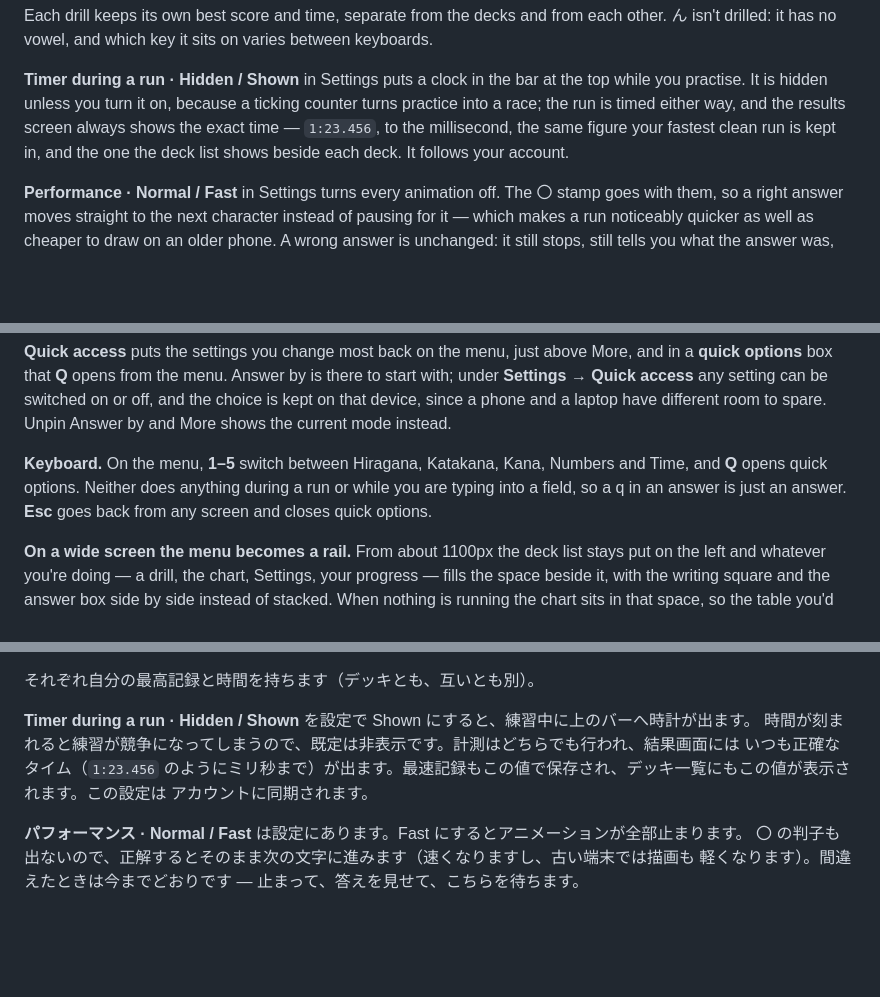
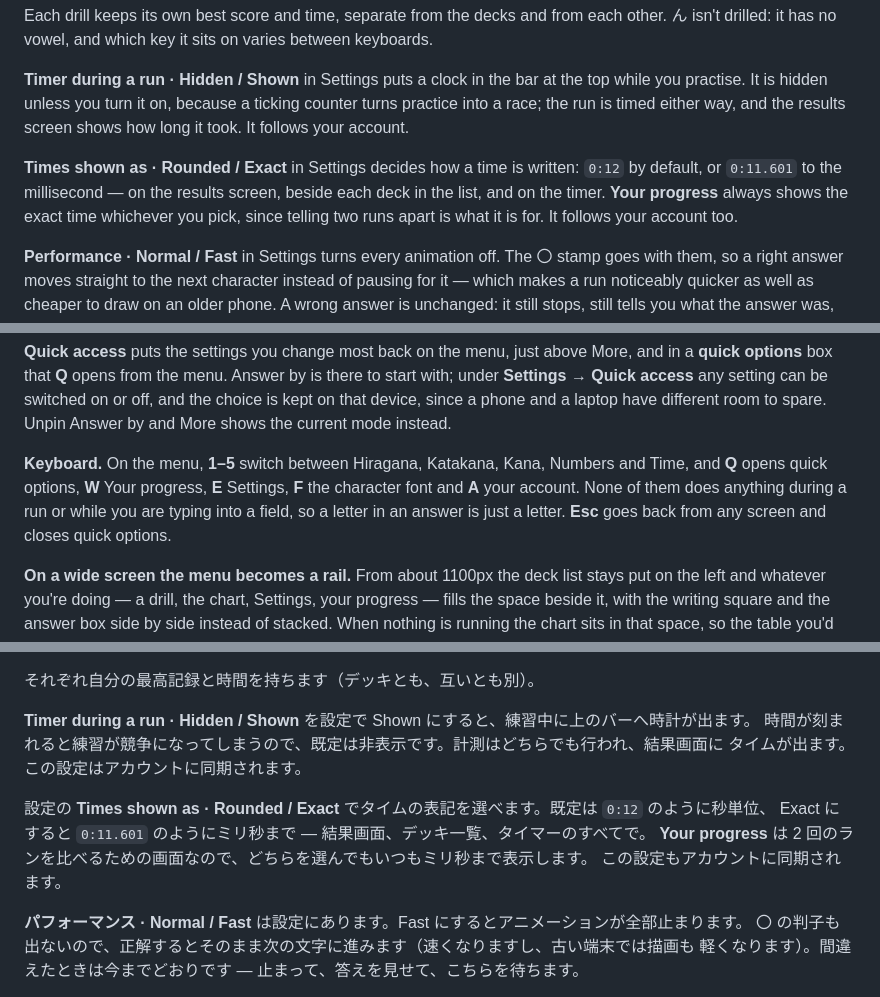
Before and after one commit to OlaYZen/kana, a Markdown page: README.md, 3 parts joined by grey strips. Drawn GitHub-style; blank space fills up the shorter version.

Commit message:
docs: describe the time format setting and the W, E, F, A shortcuts

```diff
--- a/README.md
+++ b/README.md
@@ -227,8 +227,12 @@ isn't drilled: it has no vowel, and which key it sits on varies between keyboard
 
 **Timer during a run · Hidden / Shown** in Settings puts a clock in the bar at the top while you
 practise. It is hidden unless you turn it on, because a ticking counter turns practice into a race;
-the run is timed either way, and the results screen always shows the exact time — `1:23.456`, to
-the millisecond, the same figure your fastest clean run is kept in, and the one the deck list shows beside each deck. It follows your account.
+the run is timed either way, and the results screen shows how long it took. It follows your account.
+
+**Times shown as · Rounded / Exact** in Settings decides how a time is written: `0:12` by default,
+or `0:11.601` to the millisecond — on the results screen, beside each deck in the list, and on the
+timer. **Your progress** always shows the exact time whichever you pick, since telling two runs
+apart is what it is for. It follows your account too.
 
 **Performance · Normal / Fast** in Settings turns every animation off. The 〇 stamp goes with them,
 so a right answer moves straight to the next character instead of pausing for it — which makes a
@@ -276,8 +280,9 @@ choice is kept on that device, since a phone and a laptop have different room to
 Answer by and More shows the current mode instead.
 
 **Keyboard.** On the menu, **1–5** switch between Hiragana, Katakana, Kana, Numbers and Time, and
-**Q** opens quick options. Neither does anything during a run or while you are typing into a field,
-so a q in an answer is just an answer. **Esc** goes back from any screen and closes
+**Q** opens quick options, **W** Your progress, **E** Settings, **F** the character font and **A**
+your account. None of them does anything during a run or while you are typing into a field, so a
+letter in an answer is just a letter. **Esc** goes back from any screen and closes
 quick options.
 
 **On a wide screen the menu becomes a rail.** From about 1100px the deck list stays put on the
@@ -566,9 +571,13 @@ python -m http.server 8000 --directory frontend
 それぞれ自分の最高記録と時間を持ちます（デッキとも、互いとも別）。
 
 **Timer during a run · Hidden / Shown** を設定で Shown にすると、練習中に上のバーへ時計が出ます。
-時間が刻まれると練習が競争になってしまうので、既定は非表示です。計測はどちらでも行われ、結果画面には
-いつも正確なタイム（`1:23.456` のようにミリ秒まで）が出ます。最速記録もこの値で保存され、デッキ一覧にもこの値が表示されます。この設定は
-アカウントに同期されます。
+時間が刻まれると練習が競争になってしまうので、既定は非表示です。計測はどちらでも行われ、結果画面に
+タイムが出ます。この設定はアカウントに同期されます。
+
+設定の **Times shown as · Rounded / Exact** でタイムの表記を選べます。既定は `0:12` のように秒単位、
+Exact にすると `0:11.601` のようにミリ秒まで — 結果画面、デッキ一覧、タイマーのすべてで。
+**Your progress** は 2 回のランを比べるための画面なので、どちらを選んでもいつもミリ秒まで表示します。
+この設定もアカウントに同期されます。
 
 **パフォーマンス · Normal / Fast** は設定にあります。Fast にするとアニメーションが全部止まります。
 〇 の判子も出ないので、正解するとそのまま次の文字に進みます（速くなりますし、古い端末では描画も
```
Also changed, not shown: other parts of README.md (+2 -2 lines), CLAUDE.md (+19 -11 lines).
